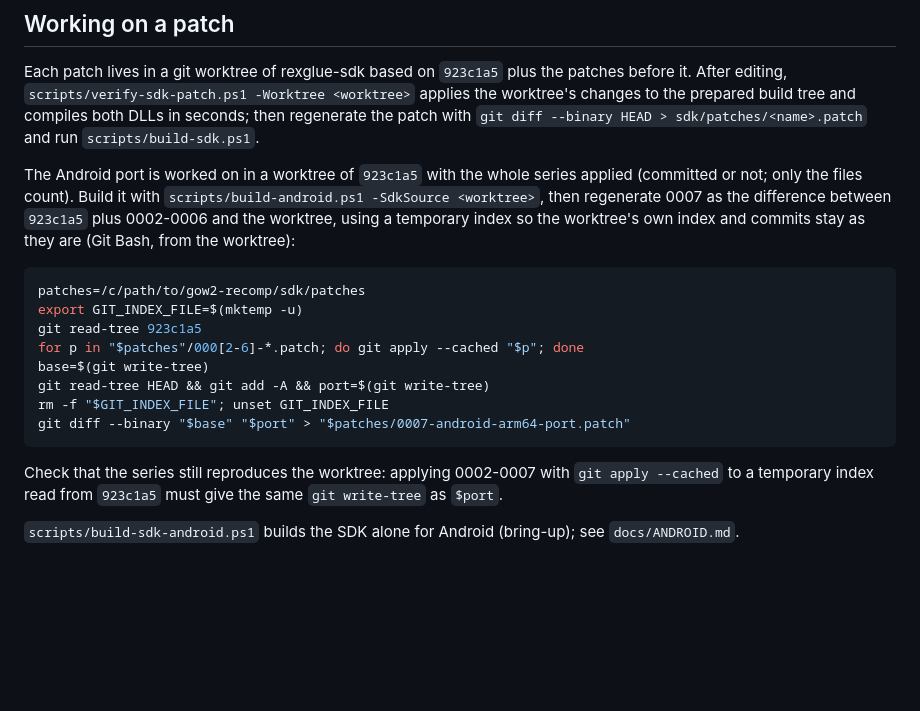
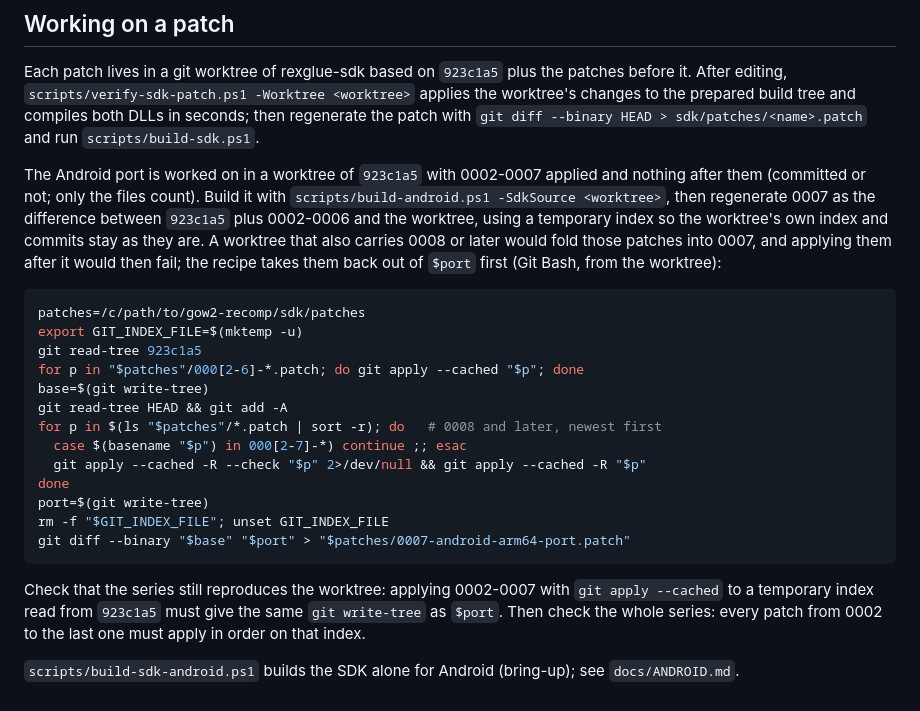
Before and after one commit to JollyRoger606/gears-of-war-2-pc-port, a Markdown page: sdk/patches/README.md, the part around one of its changes. Drawn GitHub-style; blank space fills up the shorter version.

````diff
--- a/sdk/patches/README.md
+++ b/sdk/patches/README.md
@@ -22,10 +22,12 @@ After editing, `scripts/verify-sdk-patch.ps1 -Worktree <worktree>` applies the w
 the prepared build tree and compiles both DLLs in seconds; then regenerate the patch with
 `git diff --binary HEAD > sdk/patches/<name>.patch` and run `scripts/build-sdk.ps1`.
 
-The Android port is worked on in a worktree of `923c1a5` with the whole series applied (committed
-or not; only the files count). Build it with `scripts/build-android.ps1 -SdkSource <worktree>`, then regenerate
+The Android port is worked on in a worktree of `923c1a5` with 0002-0007 applied and nothing after
+them (committed or not; only the files count). Build it with `scripts/build-android.ps1 -SdkSource <worktree>`, then regenerate
 0007 as the difference between `923c1a5` plus 0002-0006 and the worktree, using a temporary index so
-the worktree's own index and commits stay as they are (Git Bash, from the worktree):
+the worktree's own index and commits stay as they are. A worktree that also carries 0008 or later
+would fold those patches into 0007, and applying them after it would then fail; the recipe takes
+them back out of `$port` first (Git Bash, from the worktree):
 
 ```sh
 patches=/c/path/to/gow2-recomp/sdk/patches
@@ -33,12 +35,18 @@ export GIT_INDEX_FILE=$(mktemp -u)
 git read-tree 923c1a5
 for p in "$patches"/000[2-6]-*.patch; do git apply --cached "$p"; done
 base=$(git write-tree)
-git read-tree HEAD && git add -A && port=$(git write-tree)
+git read-tree HEAD && git add -A
+for p in $(ls "$patches"/*.patch | sort -r); do   # 0008 and later, newest first
+  case $(basename "$p") in 000[2-7]-*) continue ;; esac
+  git apply --cached -R --check "$p" 2>/dev/null && git apply --cached -R "$p"
+done
+port=$(git write-tree)
 rm -f "$GIT_INDEX_FILE"; unset GIT_INDEX_FILE
 git diff --binary "$base" "$port" > "$patches/0007-android-arm64-port.patch"
 ```
 
 Check that the series still reproduces the worktree: applying 0002-0007 with `git apply --cached`
-to a temporary index read from `923c1a5` must give the same `git write-tree` as `$port`.
+to a temporary index read from `923c1a5` must give the same `git write-tree` as `$port`. Then
+check the whole series: every patch from 0002 to the last one must apply in order on that index.
 
 `scripts/build-sdk-android.ps1` builds the SDK alone for Android (bring-up); see `docs/ANDROID.md`.
````
Also changed, not shown: other parts of sdk/patches/README.md (+1 -1 lines), docs/COOP_N_PLAYERS.md (+75 -25 lines).
